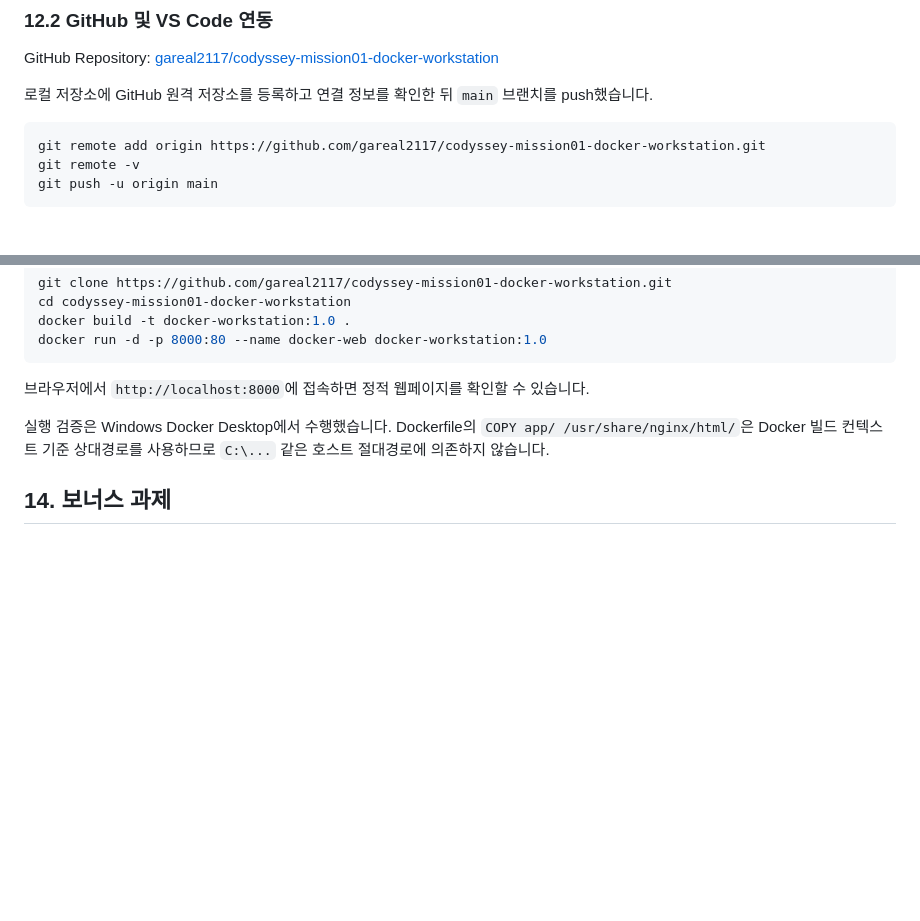
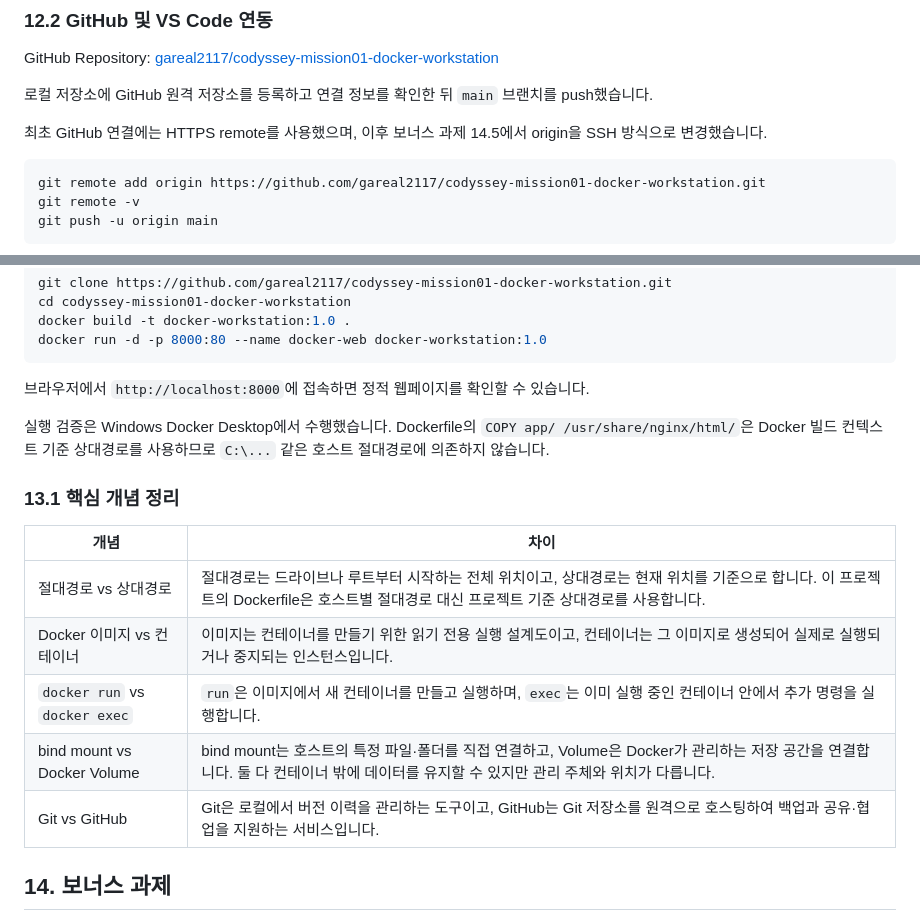
Before and after one commit to gareal2117/codyssey-mission01-docker-workstation, a Markdown page: README.md, 2 parts joined by grey strips. Drawn GitHub-style; blank space fills up the shorter version.

````diff
--- a/README.md
+++ b/README.md
@@ -476,6 +533,8 @@ GitHub Repository: [gareal2117/codyssey-mission01-docker-workstation](https://gi
 
 로컬 저장소에 GitHub 원격 저장소를 등록하고 연결 정보를 확인한 뒤 `main` 브랜치를 push했습니다.
 
+최초 GitHub 연결에는 HTTPS remote를 사용했으며, 이후 보너스 과제 14.5에서 origin을 SSH 방식으로 변경했습니다.
+
 ```powershell
 git remote add origin https://github.com/gareal2117/codyssey-mission01-docker-workstation.git
 git remote -v
@@ -515,6 +574,16 @@ docker run -d -p 8000:80 --name docker-web docker-workstation:1.0
 
 실행 검증은 Windows Docker Desktop에서 수행했습니다. Dockerfile의 `COPY app/ /usr/share/nginx/html/`은 Docker 빌드 컨텍스트 기준 상대경로를 사용하므로 `C:\...` 같은 호스트 절대경로에 의존하지 않습니다.
 
+### 13.1 핵심 개념 정리
+
+| 개념 | 차이 |
+| --- | --- |
+| 절대경로 vs 상대경로 | 절대경로는 드라이브나 루트부터 시작하는 전체 위치이고, 상대경로는 현재 위치를 기준으로 합니다. 이 프로젝트의 Dockerfile은 호스트별 절대경로 대신 프로젝트 기준 상대경로를 사용합니다. |
+| Docker 이미지 vs 컨테이너 | 이미지는 컨테이너를 만들기 위한 읽기 전용 실행 설계도이고, 컨테이너는 그 이미지로 생성되어 실제로 실행되거나 중지되는 인스턴스입니다. |
+| `docker run` vs `docker exec` | `run`은 이미지에서 새 컨테이너를 만들고 실행하며, `exec`는 이미 실행 중인 컨테이너 안에서 추가 명령을 실행합니다. |
+| bind mount vs Docker Volume | bind mount는 호스트의 특정 파일·폴더를 직접 연결하고, Volume은 Docker가 관리하는 저장 공간을 연결합니다. 둘 다 컨테이너 밖에 데이터를 유지할 수 있지만 관리 주체와 위치가 다릅니다. |
+| Git vs GitHub | Git은 로컬에서 버전 이력을 관리하는 도구이고, GitHub는 Git 저장소를 원격으로 호스팅하여 백업과 공유·협업을 지원하는 서비스입니다. |
+
 ## 14. 보너스 과제
 
 보너스 과제에서는 기존 Dockerfile과 정적 웹페이지를 재사용하여 Docker Compose 구성, 멀티 컨테이너 통신, 운영 명령, 환경 변수 전달과 GitHub SSH 인증을 실습했습니다.
````
Also changed, not shown: other parts of README.md (+90 -3 lines).
